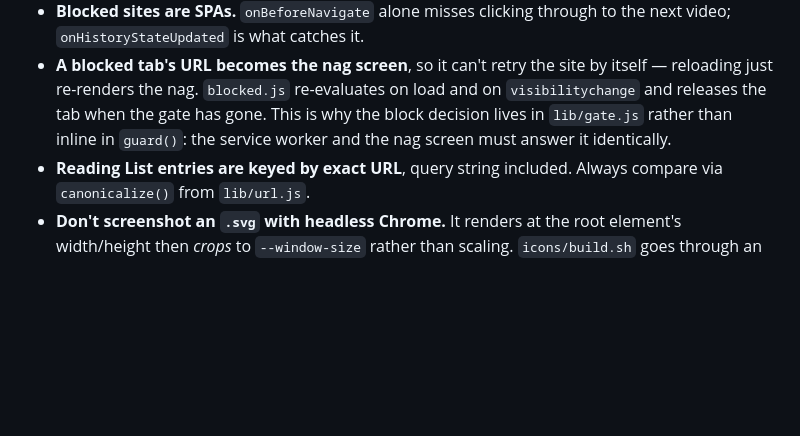
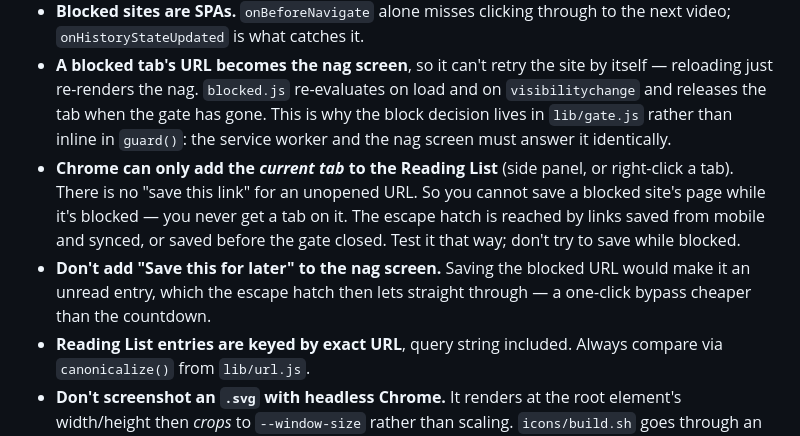
Before and after one commit to sandlex/readyoursheet, a Markdown page: CLAUDE.md, the part around the change. Rendered like a GitHub page; blank space fills up the shorter version.

Commit message:
Note how the escape hatch is actually reachable
Chrome can only add the current tab to the Reading List, so a blocked
site's page can never be saved while it's blocked. The hatch is reached
by links saved from mobile and synced, or saved before the gate closed —
worth recording so the feature isn't mistaken for dead code.

Also records why a "Save this for later" button on the nag screen is a
bad idea: it would make the blocked URL an unread entry, which the hatch
lets straight through.

Co-Authored-By: Claude Opus 5 <noreply@anthropic.com>

```diff
--- a/CLAUDE.md
+++ b/CLAUDE.md
@@ -74,6 +74,15 @@ Deliberate decisions, not accidents. Check before changing:
   and on `visibilitychange` and releases the tab when the gate has gone. This is
   why the block decision lives in `lib/gate.js` rather than inline in `guard()`:
   the service worker and the nag screen must answer it identically.
+- **Chrome can only add the *current tab* to the Reading List** (side panel, or
+  right-click a tab). There is no "save this link" for an unopened URL. So you
+  cannot save a blocked site's page while it's blocked — you never get a tab on
+  it. The escape hatch is reached by links saved from mobile and synced, or
+  saved before the gate closed. Test it that way; don't try to save while
+  blocked.
+- **Don't add "Save this for later" to the nag screen.** Saving the blocked URL
+  would make it an unread entry, which the escape hatch then lets straight
+  through — a one-click bypass cheaper than the countdown.
 - **Reading List entries are keyed by exact URL**, query string included. Always
   compare via `canonicalize()` from `lib/url.js`.
 - **Don't screenshot an `.svg` with headless Chrome.** It renders at the root
```
